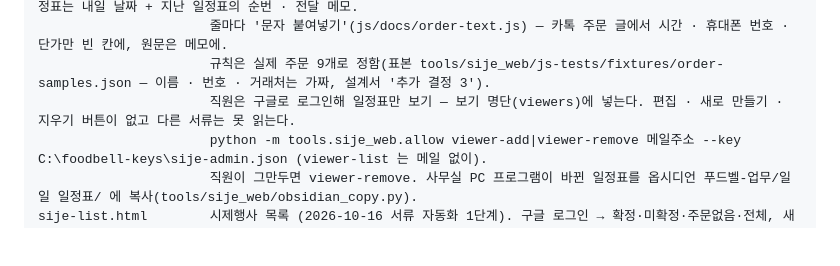
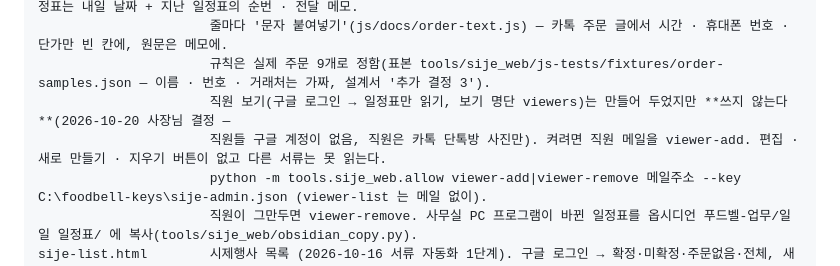
Before and after one commit to parksangick-lgtm/-foodbell-site, a Markdown page: CLAUDE.md, the part around the change. GitHub-like rendering; blank space fills up the shorter version.

Commit message:
자동 저장: 파일 2개 (2026-10-20 10:19)

```diff
--- a/CLAUDE.md
+++ b/CLAUDE.md
@@ -220,7 +220,8 @@ daily-schedule.html   직원용 일일 일정표 (2026-10-20, 설계 docs/superp
                       맨 위 날짜만 고치면 요일 · 음력(js/docs/lunar.js — 브라우저의 한국 음력)이 저절로. 새 일정표는 내일 날짜 + 지난 일정표의 순번 · 전달 메모.
                       줄마다 '문자 붙여넣기'(js/docs/order-text.js) — 카톡 주문 글에서 시간 · 휴대폰 번호 · 단가만 빈 칸에, 원문은 메모에.
                       규칙은 실제 주문 9개로 정함(표본 tools/sije_web/js-tests/fixtures/order-samples.json — 이름 · 번호 · 거래처는 가짜, 설계서 '추가 결정 3').
-                      직원은 구글로 로그인해 일정표만 보기 — 보기 명단(viewers)에 넣는다. 편집 · 새로 만들기 · 지우기 버튼이 없고 다른 서류는 못 읽는다.
+                      직원 보기(구글 로그인 → 일정표만 읽기, 보기 명단 viewers)는 만들어 두었지만 **쓰지 않는다**(2026-10-20 사장님 결정 —
+                      직원들 구글 계정이 없음, 직원은 카톡 단톡방 사진만). 켜려면 직원 메일을 viewer-add. 편집 · 새로 만들기 · 지우기 버튼이 없고 다른 서류는 못 읽는다.
                       python -m tools.sije_web.allow viewer-add|viewer-remove 메일주소 --key C:\foodbell-keys\sije-admin.json (viewer-list 는 메일 없이).
                       직원이 그만두면 viewer-remove. 사무실 PC 프로그램이 바뀐 일정표를 옵시디언 푸드벨-업무/일일 일정표/ 에 복사(tools/sije_web/obsidian_copy.py).
 sije-list.html        시제행사 목록 (2026-10-16 서류 자동화 1단계). 구글 로그인 → 확정·미확정·주문없음·전체, 새 행사(빈 양식에서).
```
Also changed, not shown: 1 other file.
